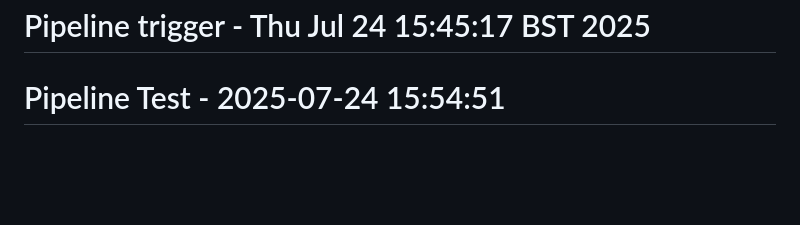
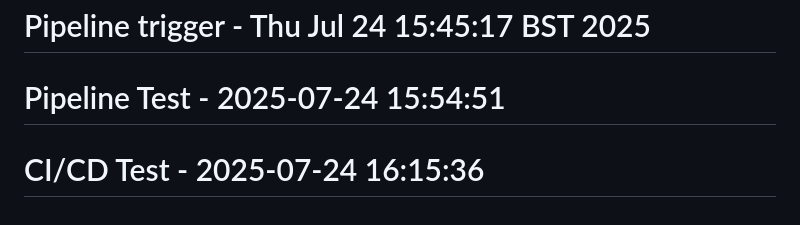
Before and after one commit to isaiah1701/AKSProject, a Markdown page: app/README.md, the part around the change. Drawn GitHub-style; blank space fills up the shorter version.

```diff
--- a/app/README.md
+++ b/app/README.md
@@ -143,3 +143,4 @@ This project uses open-source libraries and pretrained models:
 # Pipeline trigger - Thu Jul 24 15:34:18 BST 2025
 # Pipeline trigger - Thu Jul 24 15:45:17 BST 2025
 # Pipeline Test - 2025-07-24 15:54:51
+# CI/CD Test - 2025-07-24 16:15:36
```
